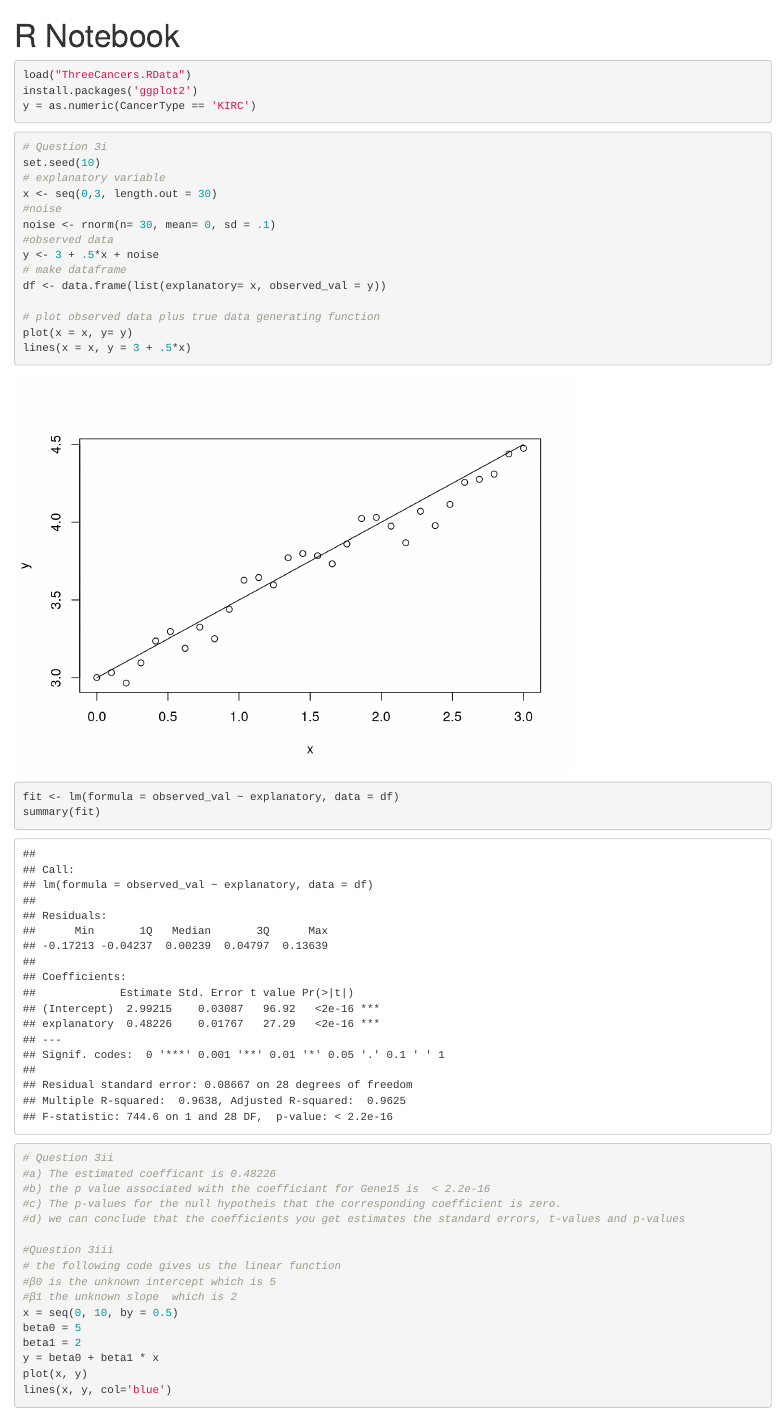
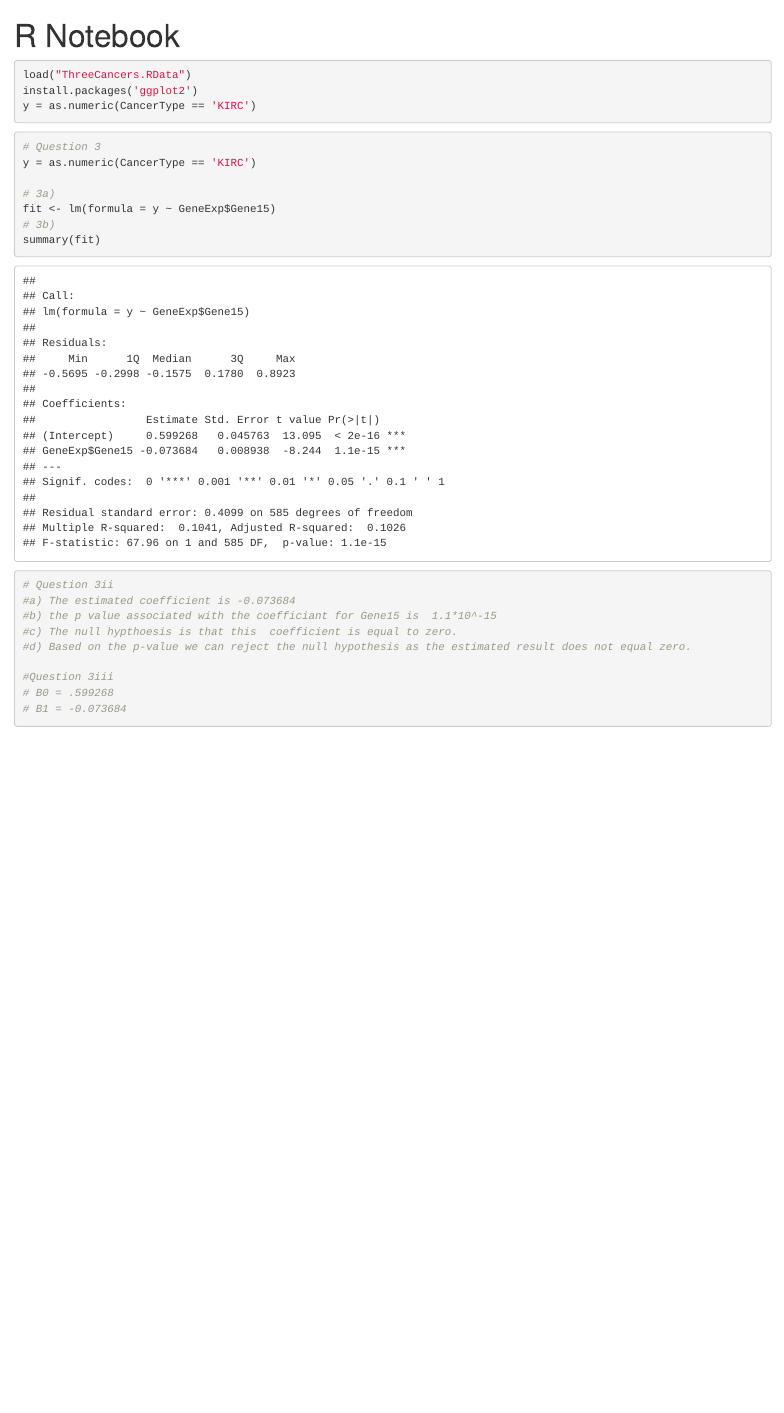
Before and after one commit to bartek-morawski/final_gr16, an R Markdown document (Take-Home Final.Rmd): the page in a window 1100 px wide, from its top. Rendered offline with R 4.5, knitr and Pandoc, with nearby package versions.

Commit message:
revised problem 3

````diff
--- a/Take-Home Final.Rmd
+++ b/Take-Home Final.Rmd
@@ -11,38 +11,21 @@ y = as.numeric(CancerType == 'KIRC')
 ```
 
 ```{r}
-# Question 3i
-set.seed(10)
-# explanatory variable
-x <- seq(0,3, length.out = 30)
-#noise
-noise <- rnorm(n= 30, mean= 0, sd = .1)
-#observed data
-y <- 3 + .5*x + noise
-# make dataframe
-df <- data.frame(list(explanatory= x, observed_val = y))
+# Question 3
+y = as.numeric(CancerType == 'KIRC')
 
-# plot observed data plus true data generating function
-plot(x = x, y= y)
-lines(x = x, y = 3 + .5*x)
-
-fit <- lm(formula = observed_val ~ explanatory, data = df)
+# 3a)
+fit <- lm(formula = y ~ GeneExp$Gene15)
+# 3b)
 summary(fit)
 
 # Question 3ii
-#a) The estimated coefficant is 0.48226
-#b) the p value associated with the coefficiant for Gene15 is  < 2.2e-16
-#c) The p-values for the null hypotheis that the corresponding coefficient is zero.
-#d) we can conclude that the coefficients you get estimates the standard errors, t-values and p-values
+#a) The estimated coefficient is -0.073684
+#b) the p value associated with the coefficiant for Gene15 is  1.1*10^-15
+#c) The null hypthoesis is that this  coefficient is equal to zero.
+#d) Based on the p-value we can reject the null hypothesis as the estimated result does not equal zero.
 
 #Question 3iii
-# the following code gives us the linear function
-#β0 is the unknown intercept which is 5
-#β1 the unknown slope  which is 2
-x = seq(0, 10, by = 0.5)
-beta0 = 5
-beta1 = 2
-y = beta0 + beta1 * x
-plot(x, y)
-lines(x, y, col='blue')
+# B0 = .599268
+# B1 = -0.073684
 ```
````
Also changed, not shown: Take-Home Final.nb.html.
